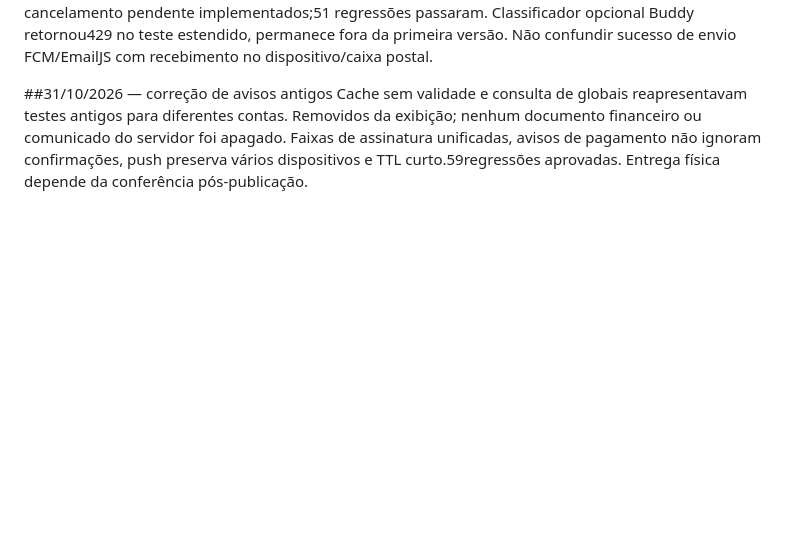
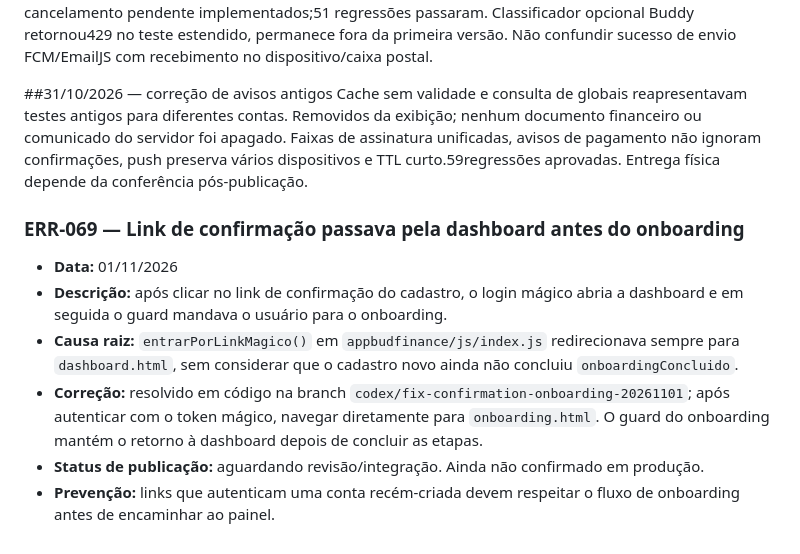
Before and after one commit to eudenysjackson/bud-finance, a Markdown page: ERRORS_LOG.md, the part around one of its changes. Drawn GitHub-style; blank space fills up the shorter version.

Commit message:
docs: registrar e resolver redirecionamento apos verificacao

```diff
--- a/ERRORS_LOG.md
+++ b/ERRORS_LOG.md
@@ -674,3 +674,13 @@ Trabalhos IA em memória perdiam arquivo após reinício: candidata usa Firestor
 
 ##31/10/2026 — correção de avisos antigos
 Cache sem validade e consulta de globais reapresentavam testes antigos para diferentes contas. Removidos da exibição; nenhum documento financeiro ou comunicado do servidor foi apagado. Faixas de assinatura unificadas, avisos de pagamento não ignoram confirmações, push preserva vários dispositivos e TTL curto.59regressões aprovadas. Entrega física depende da conferência pós-publicação.
+
+
+### ERR-069 — Link de confirmação passava pela dashboard antes do onboarding
+
+- **Data:** 01/11/2026
+- **Descrição:** após clicar no link de confirmação do cadastro, o login mágico abria a dashboard e em seguida o guard mandava o usuário para o onboarding.
+- **Causa raiz:** `entrarPorLinkMagico()` em `appbudfinance/js/index.js` redirecionava sempre para `dashboard.html`, sem considerar que o cadastro novo ainda não concluiu `onboardingConcluido`.
+- **Correção:** resolvido em código na branch `codex/fix-confirmation-onboarding-20261101`; após autenticar com o token mágico, navegar diretamente para `onboarding.html`. O guard do onboarding mantém o retorno à dashboard depois de concluir as etapas.
+- **Status de publicação:** aguardando revisão/integração. Ainda não confirmado em produção.
+- **Prevenção:** links que autenticam uma conta recém-criada devem respeitar o fluxo de onboarding antes de encaminhar ao painel.
```
Also changed, not shown: other parts of ERRORS_LOG.md (+1 -1 lines).
